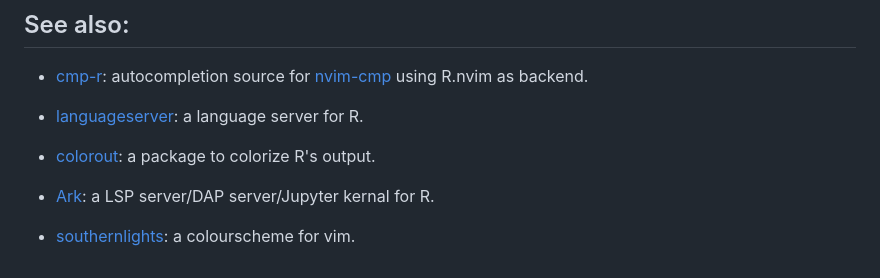
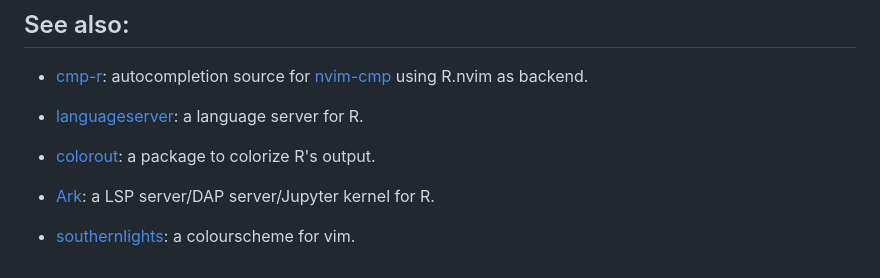
Before and after one commit to R-nvim/R.nvim, a Markdown page: README.md, the part around the change. Rendered like a GitHub page.

Commit message:
Update README.md
Co-authored-by: Philippe Massicotte <pmassicotte@hotmail.com>

```diff
--- a/README.md
+++ b/README.md
@@ -285,7 +285,7 @@ but temporary files are used in a few cases.
 - [colorout](https://github.com/jalvesaq/colorout): a package to colorize R's
     output.
 
-- [Ark](https://github.com/posit-dev/ark): a LSP server/DAP server/Jupyter kernal
+- [Ark](https://github.com/posit-dev/ark): a LSP server/DAP server/Jupyter kernel
     for R.
 
 - [southernlights](https://github.com/jalvesaq/southernlights): a colourscheme
```
